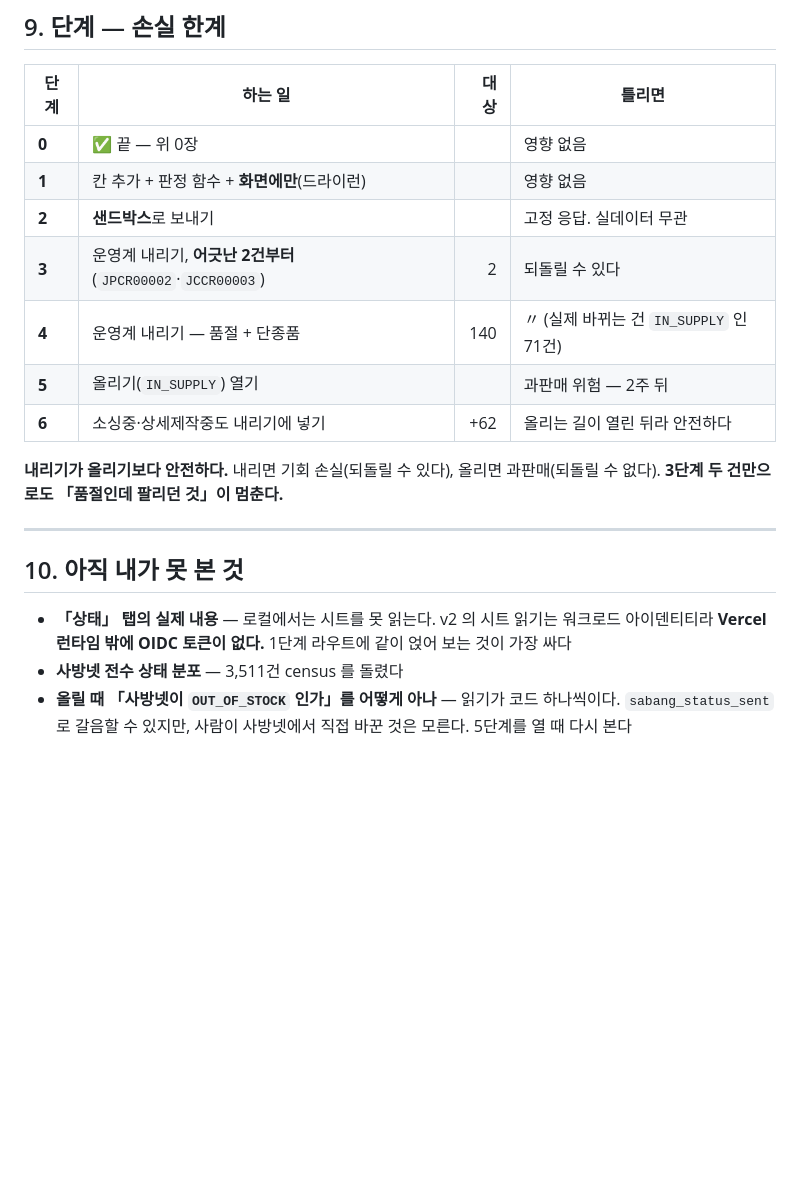
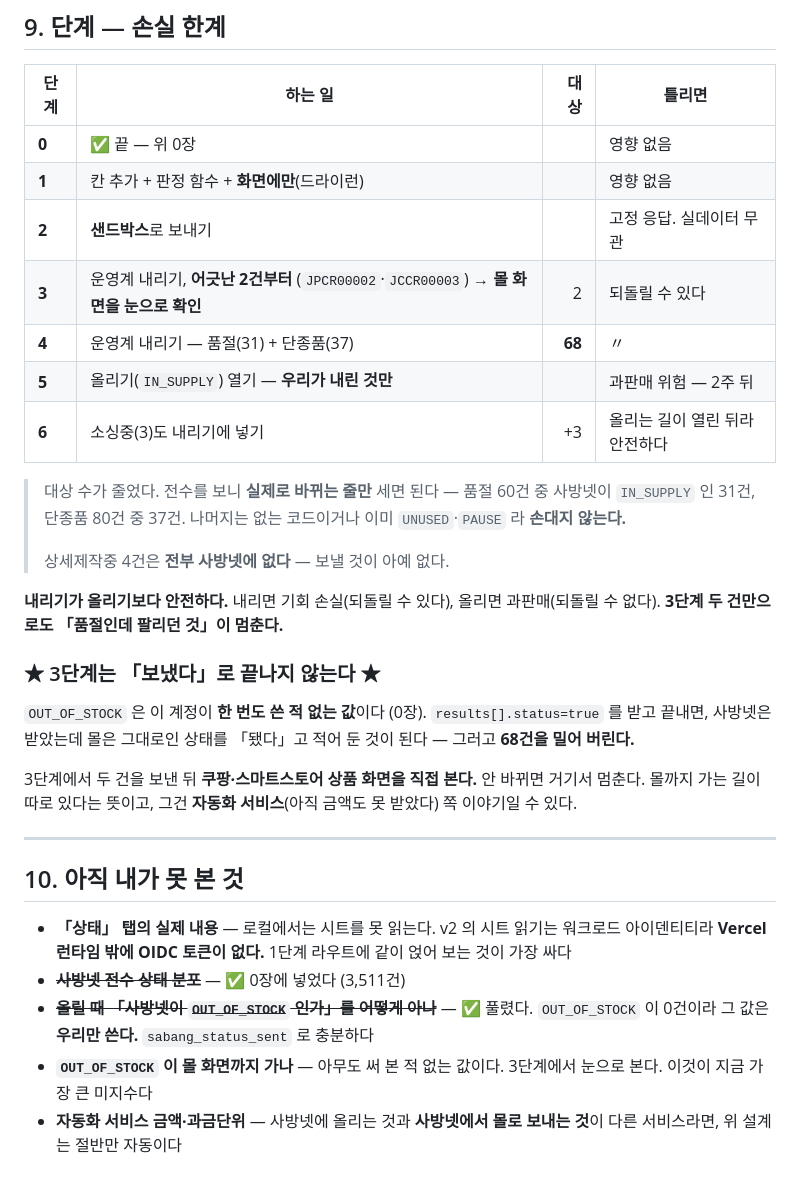
Before and after one commit to pack2u/sheet, a Markdown page: _docs/2026-10-12_재고송신_설계.md, the part around one of its changes. Drawn GitHub-style; blank space fills up the shorter version.

Commit message:
docs(재고송신): 전수 3,511건 — OUT_OF_STOCK 이 한 건도 없다
7분 돌려 전부 떴다. 사방넷 쪽: IN_SUPPLY 2,554(72.7%) · 없는 코드
624(17.8%) · UNUSED 314(8.9%) · PAUSE 19. 그리고 OUT_OF_STOCK 0건.

이 계정은 사방넷에서 품절 관리를 해 본 적이 없다. 둘이 따라온다.

좋은 쪽 — 올릴 대상이 0건이다. 올리기는 「우리가 내린 것을 되올리는」 길로만
존재하므로 사방넷에 되묻지 않고 sabang_status_sent 만으로 판단할 수 있다.
10장 미지수 하나가 풀렸다.

위험한 쪽 — 아무도 써 본 적 없는 값을 쓰려 한다. results[].status=true 는
「사방넷이 받았다」일 뿐 쿠팡·스마트스토어 화면이 바뀐다는 뜻이 아니다.
보냈다로 끝내고 68건을 밀면, 안 바뀐 것을 「됐다」고 적어 둔 것이 된다.
3단계에서 두 건 보낸 뒤 몰 화면을 눈으로 본다. 안 바뀌면 거기서 멈춘다 —
그건 자동화 서비스(금액 미확인) 쪽 이야기일 수 있다.

대상 수도 줄었다. 실제로 바뀌는 줄만 세면 품절 31 + 단종품 37 = 68.
나머지는 없는 코드이거나 이미 UNUSED·PAUSE 다. 상세제작중 4건은 전부
사방넷에 없어 보낼 것이 아예 없다.

Co-Authored-By: Claude Opus 5 <noreply@anthropic.com>

```diff
--- a/_docs/2026-10-12_재고송신_설계.md
+++ b/_docs/2026-10-12_재고송신_설계.md
@@ -318,14 +347,30 @@ alter table products add column if not exists sabang_sent_at     timestamptz;
 | **0** | ✅ 끝 — 위 0장 | | 영향 없음 |
 | **1** | 칸 추가 + 판정 함수 + **화면에만**(드라이런) | | 영향 없음 |
 | **2** | **샌드박스**로 보내기 | | 고정 응답. 실데이터 무관 |
-| **3** | 운영계 내리기, **어긋난 2건부터** (`JPCR00002`·`JCCR00003`) | 2 | 되돌릴 수 있다 |
-| **4** | 운영계 내리기 — 품절 + 단종품 | 140 | 〃 (실제 바뀌는 건 `IN_SUPPLY` 인 71건) |
-| **5** | 올리기(`IN_SUPPLY`) 열기 | | 과판매 위험 — 2주 뒤 |
-| **6** | 소싱중·상세제작중도 내리기에 넣기 | +62 | 올리는 길이 열린 뒤라 안전하다 |
+| **3** | 운영계 내리기, **어긋난 2건부터** (`JPCR00002`·`JCCR00003`) → **몰 화면을 눈으로 확인** | 2 | 되돌릴 수 있다 |
+| **4** | 운영계 내리기 — 품절(31) + 단종품(37) | **68** | 〃 |
+| **5** | 올리기(`IN_SUPPLY`) 열기 — **우리가 내린 것만** | | 과판매 위험 — 2주 뒤 |
+| **6** | 소싱중(3)도 내리기에 넣기 | +3 | 올리는 길이 열린 뒤라 안전하다 |
+
+> 대상 수가 줄었다. 전수를 보니 **실제로 바뀌는 줄만** 세면 된다 —
+> 품절 60건 중 사방넷이 `IN_SUPPLY` 인 31건, 단종품 80건 중 37건.
+> 나머지는 없는 코드이거나 이미 `UNUSED`·`PAUSE` 라 **손대지 않는다.**
+>
+> 상세제작중 4건은 **전부 사방넷에 없다** — 보낼 것이 아예 없다.
 
 **내리기가 올리기보다 안전하다.**
 내리면 기회 손실(되돌릴 수 있다), 올리면 과판매(되돌릴 수 없다).
 **3단계 두 건만으로도 「품절인데 팔리던 것」이 멈춘다.**
+
+### ★ 3단계는 「보냈다」로 끝나지 않는다 ★
+
+`OUT_OF_STOCK` 은 이 계정이 **한 번도 쓴 적 없는 값**이다 (0장).
+`results[].status=true` 를 받고 끝내면, 사방넷은 받았는데 몰은 그대로인
+상태를 「됐다」고 적어 둔 것이 된다 — 그러고 **68건을 밀어 버린다.**
+
+3단계에서 두 건을 보낸 뒤 **쿠팡·스마트스토어 상품 화면을 직접 본다.**
+안 바뀌면 거기서 멈춘다. 몰까지 가는 길이 따로 있다는 뜻이고,
+그건 **자동화 서비스**(아직 금액도 못 받았다) 쪽 이야기일 수 있다.
 
 ---
 
@@ -334,7 +379,10 @@ alter table products add column if not exists sabang_sent_at     timestamptz;
 - **「상태」 탭의 실제 내용** — 로컬에서는 시트를 못 읽는다. v2 의 시트 읽기는
   워크로드 아이덴티티라 **Vercel 런타임 밖에 OIDC 토큰이 없다.**
   1단계 라우트에 같이 얹어 보는 것이 가장 싸다
-- **사방넷 전수 상태 분포** — 3,511건 census 를 돌렸다
-- **올릴 때 「사방넷이 `OUT_OF_STOCK` 인가」를 어떻게 아나** — 읽기가 코드 하나씩이다.
-  `sabang_status_sent` 로 갈음할 수 있지만, 사람이 사방넷에서 직접 바꾼 것은 모른다.
-  5단계를 열 때 다시 본다
+- ~~**사방넷 전수 상태 분포**~~ — ✅ 0장에 넣었다 (3,511건)
+- ~~**올릴 때 「사방넷이 `OUT_OF_STOCK` 인가」를 어떻게 아나**~~ — ✅ 풀렸다.
+  `OUT_OF_STOCK` 이 0건이라 그 값은 **우리만 쓴다.** `sabang_status_sent` 로 충분하다
+- **`OUT_OF_STOCK` 이 몰 화면까지 가나** — 아무도 써 본 적 없는 값이다.
+  3단계에서 눈으로 본다. 이것이 지금 가장 큰 미지수다
+- **자동화 서비스 금액·과금단위** — 사방넷에 올리는 것과 **사방넷에서 몰로
+  보내는 것**이 다른 서비스라면, 위 설계는 절반만 자동이다
```
Also changed, not shown: other parts of _docs/2026-10-12_재고송신_설계.md (+29 -0 lines).
